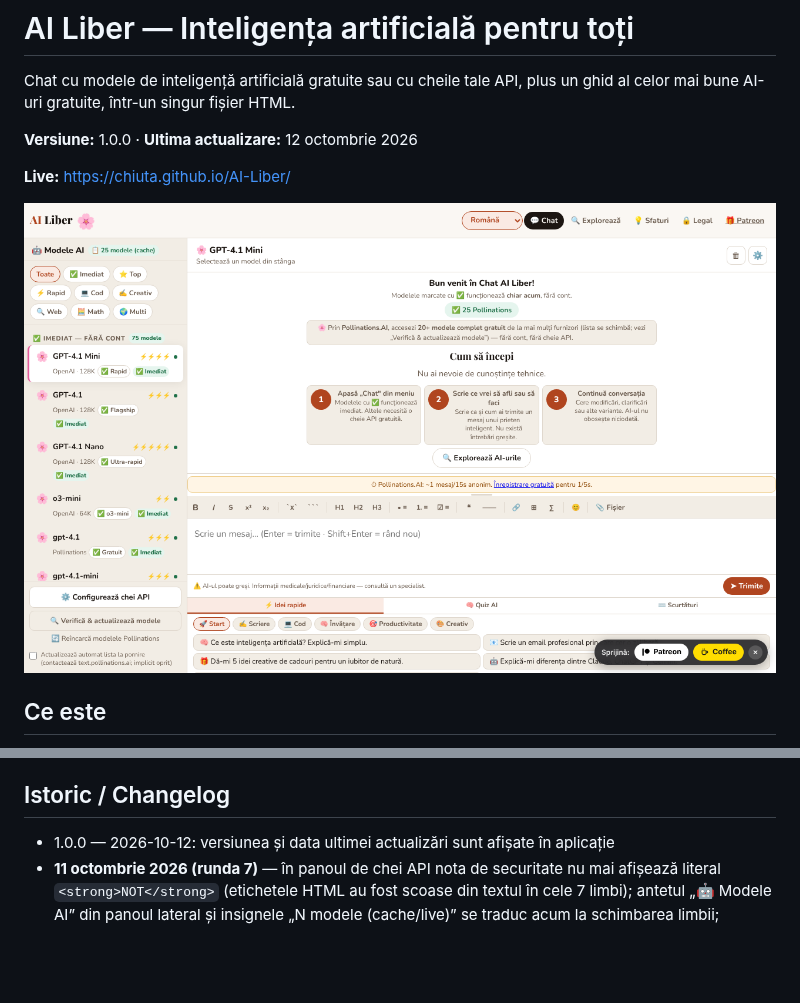
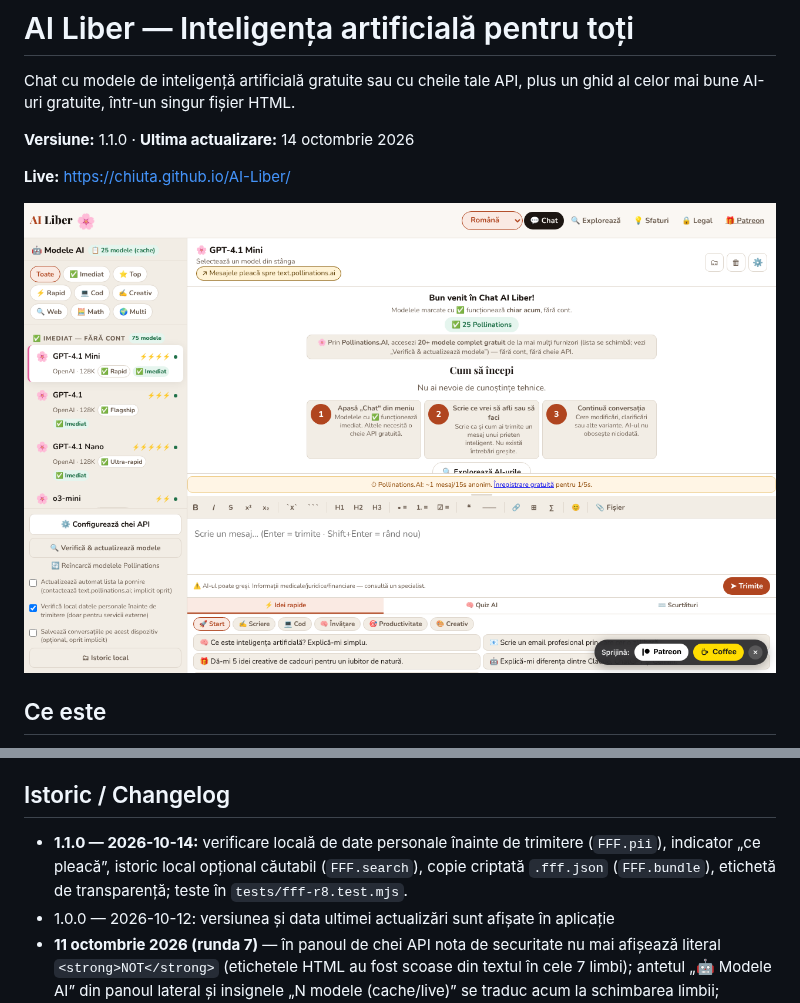
Before and after one commit to chiuta/AI-Liber, a Markdown page: README.md, 2 parts joined by grey strips. Rendered like a GitHub page; pictures changed too: screenshot.png; blank space fills up the shorter version.

```diff
--- a/README.md
+++ b/README.md
@@ -2,7 +2,7 @@
 
 Chat cu modele de inteligență artificială gratuite sau cu cheile tale API, plus un ghid al celor mai bune AI-uri gratuite, într-un singur fișier HTML.
 
-**Versiune:** 1.0.0 · **Ultima actualizare:** 12 octombrie 2026
+**Versiune:** 1.1.0 · **Ultima actualizare:** 14 octombrie 2026
 
 **Live:** https://chiuta.github.io/AI-Liber/
 
@@ -78,6 +92,7 @@ AI Liber is a single-file HTML chat front-end for free no-account AI services, b
 - Textele juridice (versiunea „v1.0 · 12 aprilie 2026”) nu au fost modificate în această rundă; data lor este decizia autorului și nu a fost schimbată.
 
 ## Istoric / Changelog
+- **1.1.0 — 2026-10-14:** verificare locală de date personale înainte de trimitere (`FFF.pii`), indicator „ce pleacă”, istoric local opțional căutabil (`FFF.search`), copie criptată `.fff.json` (`FFF.bundle`), etichetă de transparență; teste în `tests/fff-r8.test.mjs`.
 - 1.0.0 — 2026-10-12: versiunea și data ultimei actualizări sunt afișate în aplicație
 - **11 octombrie 2026 (runda 7)** — în panoul de chei API nota de securitate nu mai afișează literal `<strong>NOT</strong>` (etichetele HTML au fost scoase din textul în cele 7 limbi); antetul „🤖 Modele AI” din panoul lateral și insignele „N modele (cache/live)” se traduc acum la schimbarea limbii; etichetele de specificații ale modelelor („Cel mai rapid”, „Raționament”, „Programare” etc.) sunt traduse în EN/FR/IT/ES/PT/DE; ghidurile furnizorilor din Setări apar în engleză (nu în română) în limbile non-RO; CSP-ul păstrează hash-ul recalculat. Textele juridice nu au fost modificate. 0 erori, axe 0 violări la 1280×800 și 360×740.
 - **11 octombrie 2026 (a doua intervenție)** — cele 112 atribute `on*` inline (85 de handlere distincte) au fost înlocuite cu un dispecer delegat la nivel de `body`, iar CSP nu mai are `'unsafe-inline'` la `script-src` (hash `sha256`); paritatea de comportament a fost verificată automat pe 12 stări ale aplicației (peste 6.800 de evenimente declanșate pe versiunea veche și pe cea nouă, aceleași apeluri și argumente, 0 diferențe) și cu CSP activ (0 erori, 0 încălcări). Catalogul de modele se reconstruiește acum la schimbarea limbii (etichetele „rulează în browser”, „Local în browser”, grupele de raționament nu mai rămân în limba veche), ghidurile furnizorilor din Setări au traducere în engleză (în celelalte limbi rămân în română), eticheta și aria-label-urile widgetului de sprijin sunt traduse în cele 7 limbi, iar ofertele de credite de probă din ghidurile OpenAI/Anthropic sunt formulate ca variabile („verifică pe site”), nu ca promisiuni.
```
Also changed, not shown: other parts of README.md (+14 -0 lines), icon-192.png (added), icon-512.png (added), icon-maskable-512.png (added), 5 other files.
